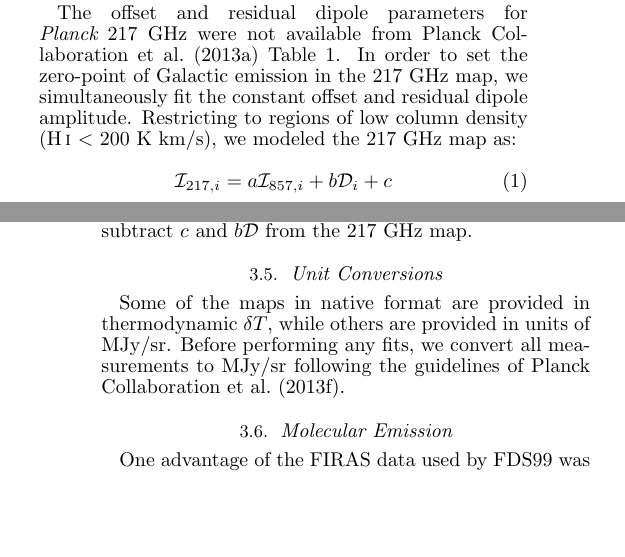
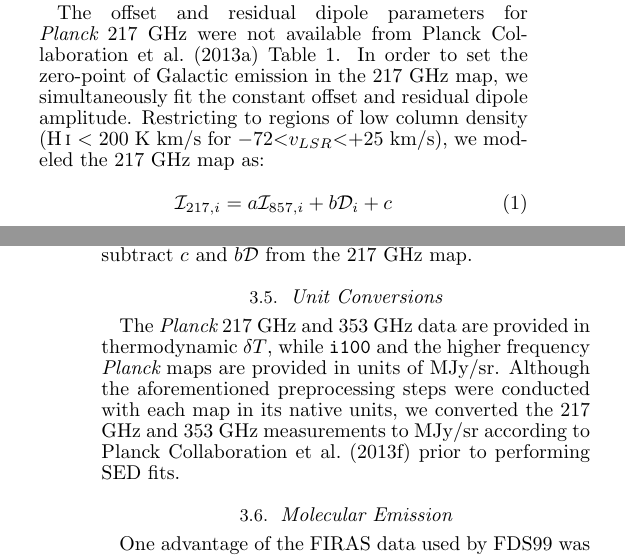
Before and after one commit to ameisner/doc_2comp, a LaTeX document (ms.tex): two parts of the columns of pages 2 and 3 of 7, joined at a grey line, cut so that both start at the same text, the shorter picture padded with empty space. Compiled offline with pdfLaTeX; a missing bibliography style is replaced by a similar one.

Commit message:
re-write of unit conversion subsection

```diff
--- a/ms.tex
+++ b/ms.tex
@@ -217,9 +217,8 @@ The offset and residual dipole parameters for \PLANCK~217 GHz were not
 available from \cite{planckdust} Table 1. In order to set the zero-point of
 Galactic emission in the 217 GHz map, we simultaneously fit the constant
 offset and residual dipole amplitude. Restricting to regions of low column
-density (H\,\textsc{i} $<$ 200 K km/s), we modeled the 217 GHz map as:
-
-%in previous sentence, mention the specific cut on HI velocities considered
+density (H\,\textsc{i} $<$ 200 K km/s for $-72$$<$$v_{LSR}$$<$$+25$ km/s), we
+modeled the 217 GHz map as:
 
 \begin{equation}
 \mathcal{I}_{217, i} = a\mathcal{I}_{857, i} + b\mathcal{D}_{i} + c
@@ -252,12 +251,14 @@ $b\mathcal{D}$ from the 217 GHz map.
 
 \subsection{Unit Conversions}
 
-Some of the maps in native format are provided in thermodynamic $\delta T$,
-while others are provided in units of MJy/sr. Before performing any fits,
-we convert all measurements to MJy/sr following the guidelines of
-\cite{planckresponse}.
+The \PLANCK~217 GHz and 353 GHz data are provided in thermodynamic $\delta T$,
+while \verb|i100| and the higher frequency \PLANCK~maps are provided in units
+of MJy/sr. Although the aforementioned preprocessing steps were conducted with
+each map in its native units, we converted the 217 GHz and 353 GHz
+measurements to MJy/sr according to \cite{planckresponse} prior to performing
+SED fits.
 
-%i think it's table 5 that I specifically want to cite within the ``spectral
+%i think it's table 6 that I specifically want to cite within the ``spectral
 %response'' paper, but i need to check that those values are consistent
 % with the ones i actually used from the other document ``HFI-unit conversion
 %and colour correction instructions v1.2''
```
Also changed, not shown: ms.tex (2 more changed lines).
